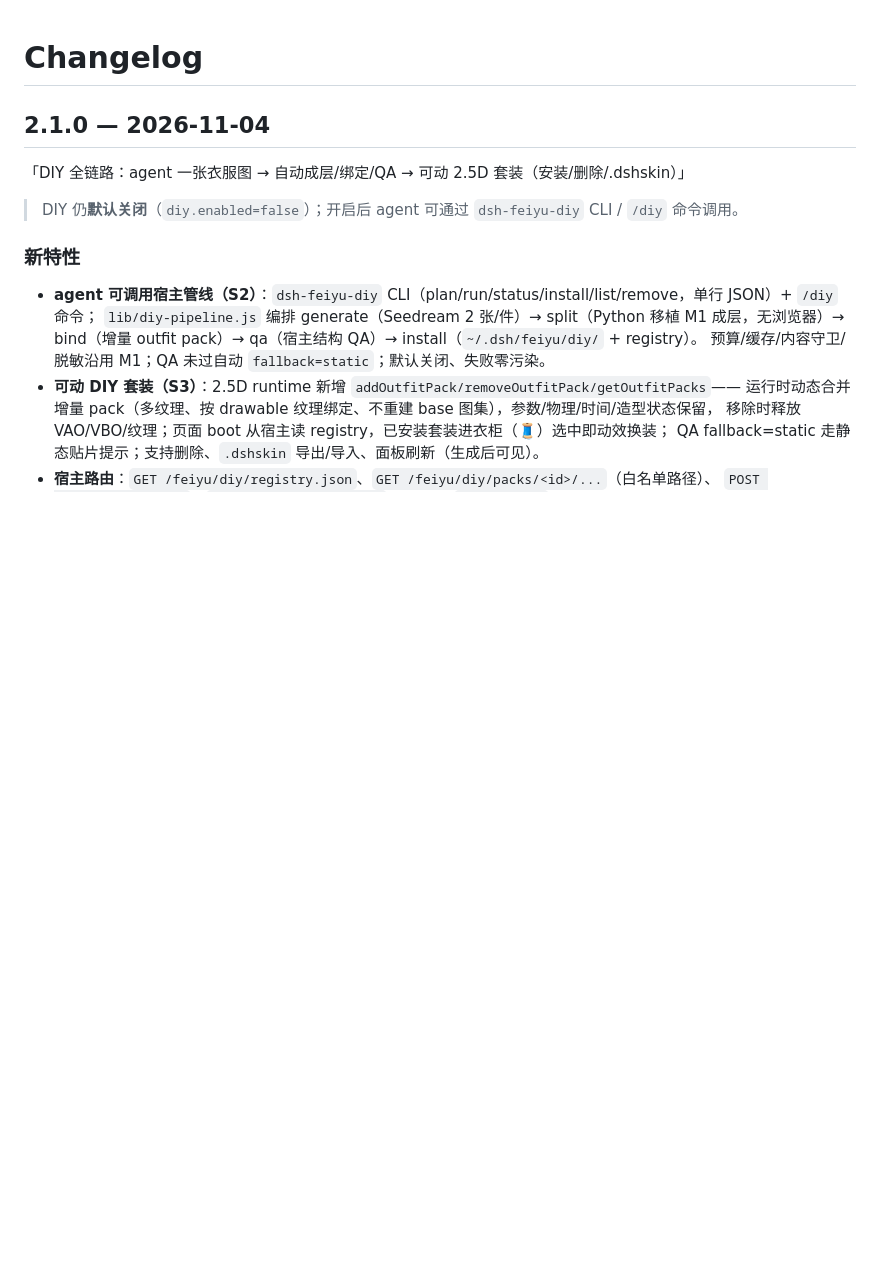
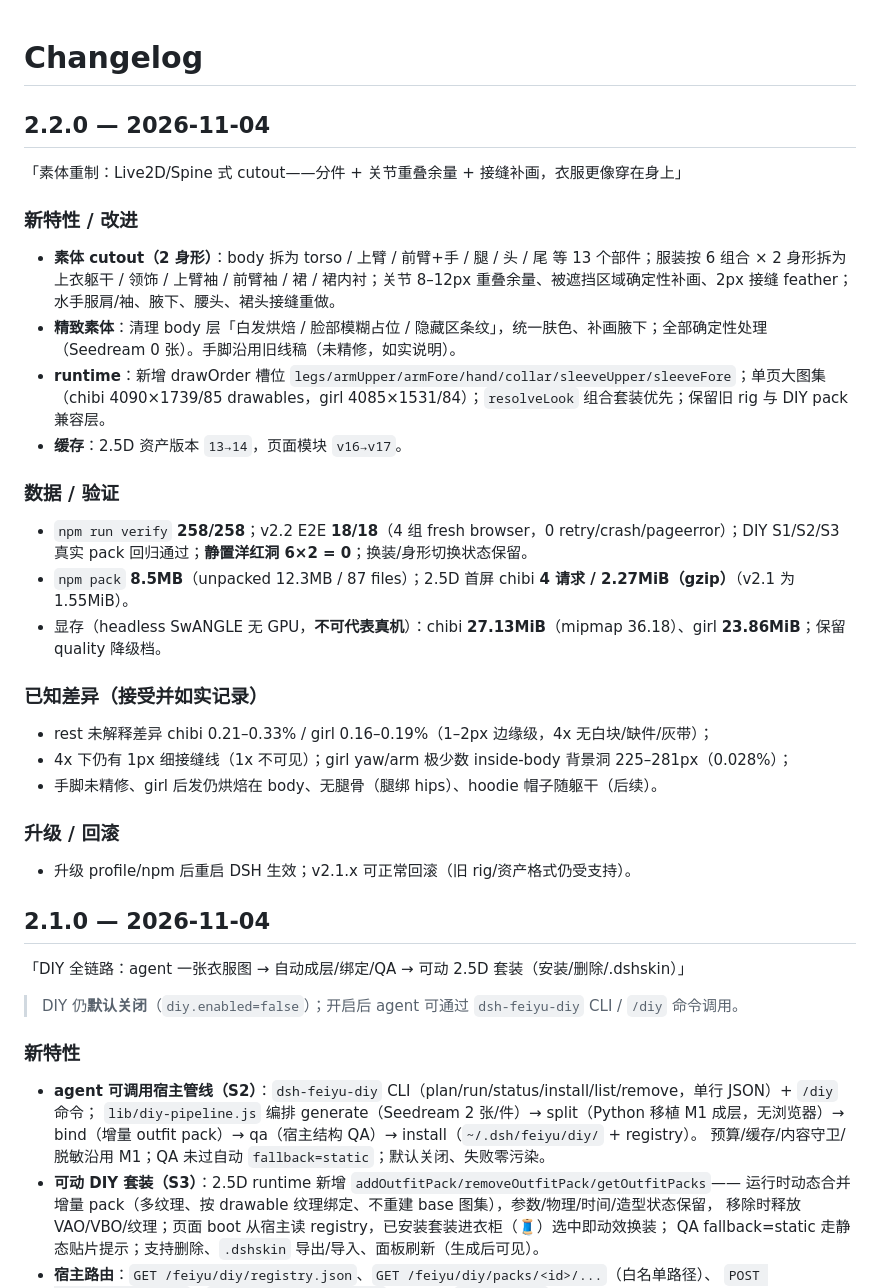
Before and after one commit to GIT121995/dsh-feiyu-wardrobe, a Markdown page: CHANGELOG.md, the part around the change. Drawn GitHub-style; blank space fills up the shorter version.

```diff
--- a/CHANGELOG.md
+++ b/CHANGELOG.md
@@ -1,4 +1,26 @@
 # Changelog
+
+## 2.2.0 — 2026-11-04
+
+「素体重制：Live2D/Spine 式 cutout——分件 + 关节重叠余量 + 接缝补画，衣服更像穿在身上」
+
+### 新特性 / 改进
+- **素体 cutout（2 身形）**：body 拆为 torso / 上臂 / 前臂+手 / 腿 / 头 / 尾 等 13 个部件；服装按 6 组合 × 2 身形拆为 上衣躯干 / 领饰 / 上臂袖 / 前臂袖 / 裙 / 裙内衬；关节 8–12px 重叠余量、被遮挡区域确定性补画、2px 接缝 feather；水手服肩/袖、腋下、腰头、裙头接缝重做。
+- **精致素体**：清理 body 层「白发烘焙 / 脸部模糊占位 / 隐藏区条纹」，统一肤色、补画腋下；全部确定性处理（Seedream 0 张）。手脚沿用旧线稿（未精修，如实说明）。
+- **runtime**：新增 drawOrder 槽位 `legs/armUpper/armFore/hand/collar/sleeveUpper/sleeveFore`；单页大图集（chibi 4090×1739/85 drawables，girl 4085×1531/84）；`resolveLook` 组合套装优先；保留旧 rig 与 DIY pack 兼容层。
+- **缓存**：2.5D 资产版本 `13→14`，页面模块 `v16→v17`。
+
+### 数据 / 验证
+- `npm run verify` **258/258**；v2.2 E2E **18/18**（4 组 fresh browser，0 retry/crash/pageerror）；DIY S1/S2/S3 真实 pack 回归通过；**静置洋红洞 6×2 = 0**；换装/身形切换状态保留。
+- `npm pack` **8.5MB**（unpacked 12.3MB / 87 files）；2.5D 首屏 chibi **4 请求 / 2.27MiB（gzip）**（v2.1 为 1.55MiB）。
+- 显存（headless SwANGLE 无 GPU，**不可代表真机**）：chibi **27.13MiB**（mipmap 36.18）、girl **23.86MiB**；保留 quality 降级档。
+
+### 已知差异（接受并如实记录）
+- rest 未解释差异 chibi 0.21–0.33% / girl 0.16–0.19%（1–2px 边缘级，4x 无白块/缺件/灰带）；
+- 4x 下仍有 1px 细接缝线（1x 不可见）；girl yaw/arm 极少数 inside-body 背景洞 225–281px（0.028%）；
+- 手脚未精修、girl 后发仍烘焙在 body、无腿骨（腿绑 hips）、hoodie 帽子随躯干（后续）。
+### 升级 / 回滚
+- 升级 profile/npm 后重启 DSH 生效；v2.1.x 可正常回滚（旧 rig/资产格式仍受支持）。
 
 ## 2.1.0 — 2026-11-04
 
```
Also changed, not shown: README.md (+1 -1 lines), docs/preview/dressup.png, 2 other files.
